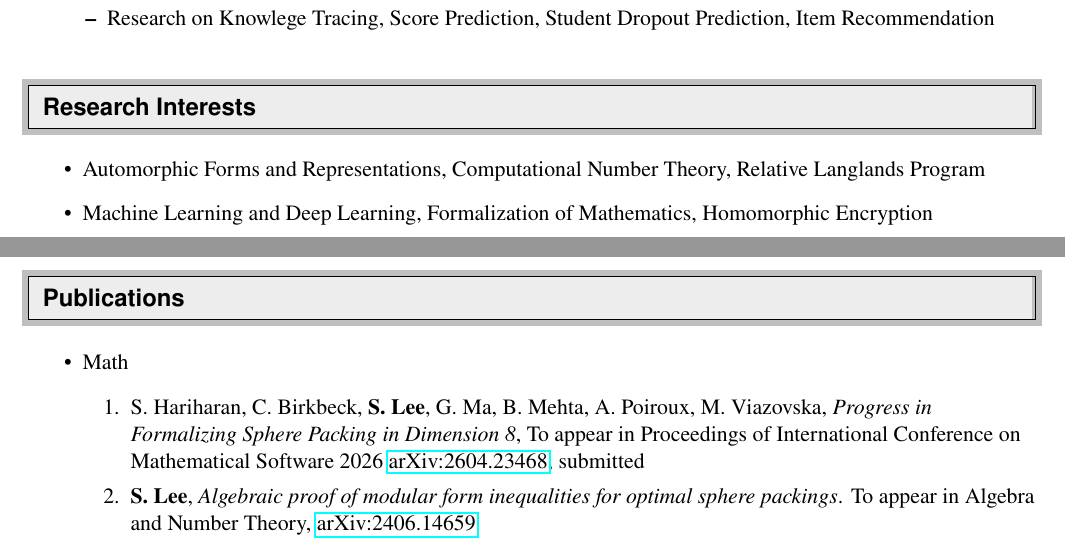
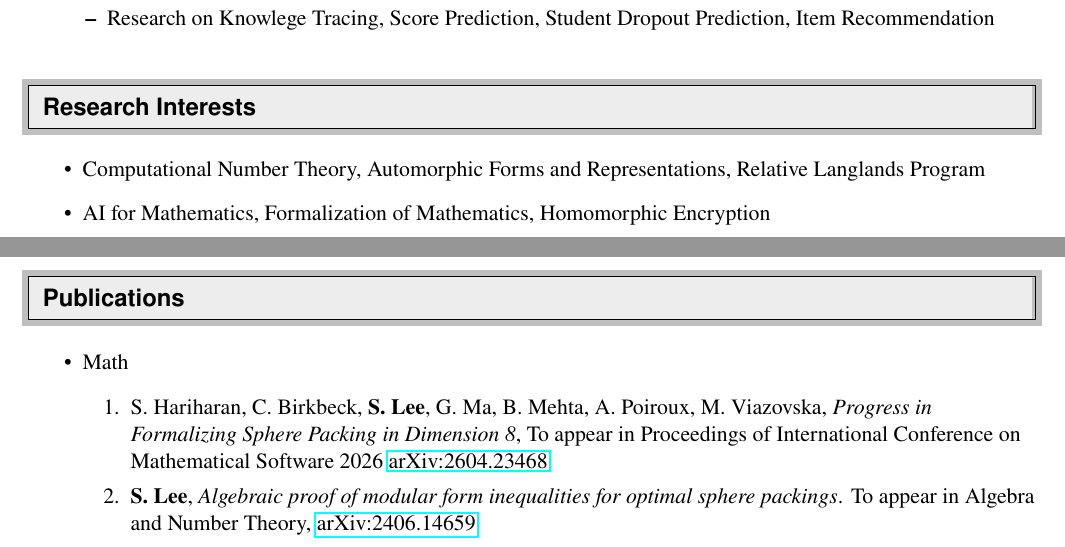
Before and after one commit to seewoo5/seewoo5.github.io, a LaTeX CV (assets/cv/CV.tex): two parts of pages 1 and 2 of 7, joined at a grey line, cut so that both start at the same text. Compiled offline with pdfLaTeX.

Commit message:
update cv

```diff
--- a/assets/cv/CV.tex
+++ b/assets/cv/CV.tex
@@ -141,8 +141,10 @@
 
 \resheading{Research Interests}
 \begin{itemize}
-\item Automorphic Forms and Representations, Computational Number Theory, Relative Langlands Program
-\item Machine Learning and Deep Learning, Formalization of Mathematics, Homomorphic Encryption
+% \item Automorphic Forms and Representations, Computational Number Theory, Relative Langlands Program
+% \item Machine Learning and Deep Learning, Formalization of Mathematics, Homomorphic Encryption
+\item Computational Number Theory, Automorphic Forms and Representations, Relative Langlands Program
+\item AI for Mathematics, Formalization of Mathematics, Homomorphic Encryption
 \end{itemize}
 \newpage
 
@@ -152,7 +154,7 @@
 \begin{itemize}
 	\item Math
 	\begin{enumerate}
-		\item S. Hariharan, C. Birkbeck, \textbf{S. Lee}, G. Ma, B. Mehta, A. Poiroux, M. Viazovska, \emph{Progress in Formalizing Sphere Packing in Dimension 8}, To appear in Proceedings of International Conference on Mathematical Software 2026 \href{http://arxiv.org/abs/2604.23468}{arXiv:2604.23468}, submitted
+		\item S. Hariharan, C. Birkbeck, \textbf{S. Lee}, G. Ma, B. Mehta, A. Poiroux, M. Viazovska, \emph{Progress in Formalizing Sphere Packing in Dimension 8}, To appear in Proceedings of International Conference on Mathematical Software 2026 \href{http://arxiv.org/abs/2604.23468}{arXiv:2604.23468}
 		\item \textbf{S. Lee}, \emph{Algebraic proof of modular form inequalities for optimal sphere packings}. To appear in Algebra and Number Theory, \href{https://arxiv.org/abs/2406.14659}{arXiv:2406.14659}
 		\item D. Angdinata, E. Chen, \textbf{S. Lee}, K. Ono, J. Zhang, \emph{ABC implies that Ramanujan's tau function misses almost all primes}, To appear in Indagationes Mathematicae, \href{https://arxiv.org/abs/2603.29970}{arXiv:2603.29970}
 		\item E. Chen, K. Lau, \textbf{S. Lee}, K. Ono, J. Zhang, \emph{Almost all primes are partially regular}, To appear in Archiv der Mathematik, \href{https://arxiv.org/abs/2602.05090}{arXiv:2602.05090}
```
Also changed, not shown: assets/cv/CV.pdf.
